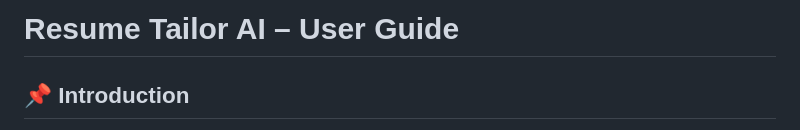
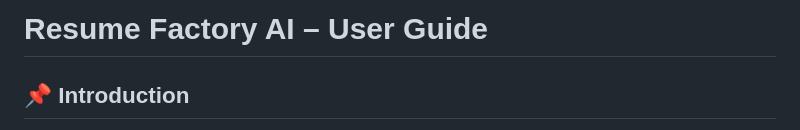
Before and after one commit to SatwikRaoB/Resume-Factory, a Markdown page: README.md, the part around the change. GitHub-like rendering.

```diff
--- a/README.md
+++ b/README.md
@@ -1,4 +1,4 @@
-# Resume Tailor AI – User Guide
+# Resume Factory AI – User Guide
 
 ## 📌 Introduction
 Resume Tailor AI is a locally hosted automation tool that helps you tailor your resume for specific job descriptions using **Google Gemini AI**. It includes:
```
